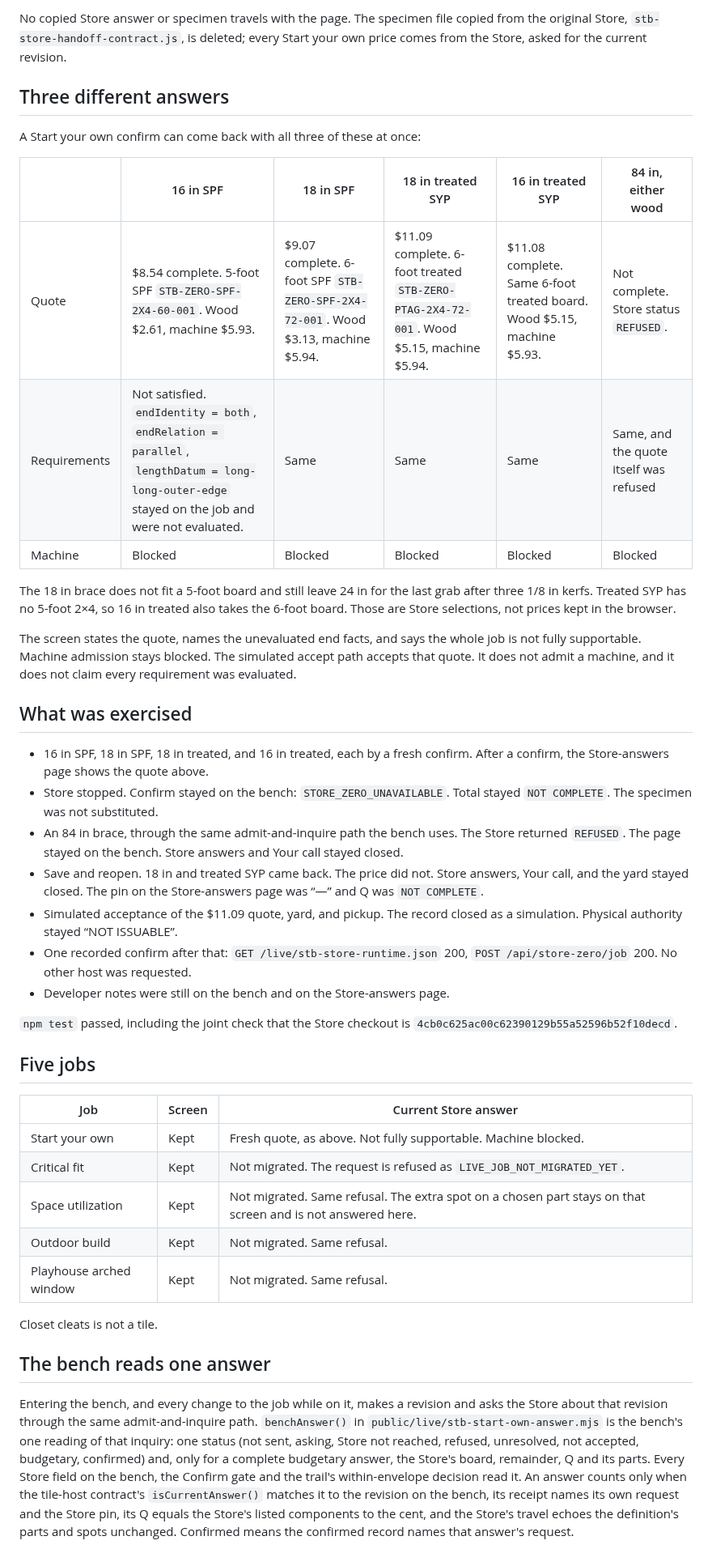
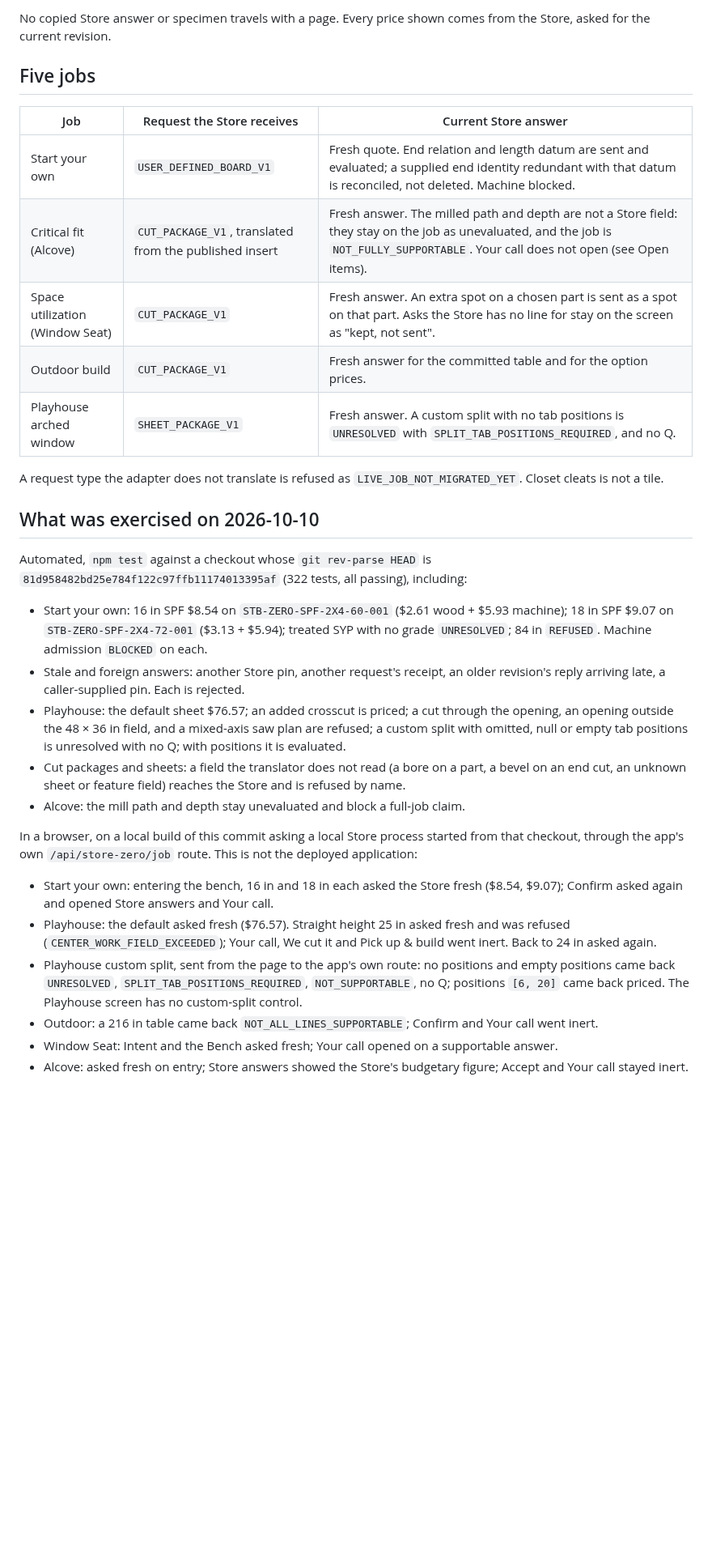
Before and after one commit to GeorgePlattDemo/new-system, a Markdown page: docs/verification/start-your-own.md, the part around one of its changes. Shown at 81% size. GitHub-like rendering; blank space fills up the shorter version.

```diff
--- a/docs/verification/start-your-own.md
+++ b/docs/verification/start-your-own.md
@@ -19,44 +18,34 @@ Checked 2026-10-08 against Store release `4cb0c625ac00c62390129b55a52596b52f10de
 
-No copied Store answer or specimen travels with the page. The specimen file copied from the original Store, `stb-store-handoff-contract.js`, is deleted; every Start your own price comes from the Store, asked for the current revision.
-
-## Three different answers
-
-A Start your own confirm can come back with all three of these at once:
-
-| | 16 in SPF | 18 in SPF | 18 in treated SYP | 16 in treated SYP | 84 in, either wood |
-|---|---|---|---|---|---|
-| Quote | $8.54 complete. 5-foot SPF `STB-ZERO-SPF-2X4-60-001`. Wood $2.61, machine $5.93. | $9.07 complete. 6-foot SPF `STB-ZERO-SPF-2X4-72-001`. Wood $3.13, machine $5.94. | $11.09 complete. 6-foot treated `STB-ZERO-PTAG-2X4-72-001`. Wood $5.15, machine $5.94. | $11.08 complete. Same 6-foot treated board. Wood $5.15, machine $5.93. | Not complete. Store status `REFUSED`. |
-| Requirements | Not satisfied. `endIdentity = both`, `endRelation = parallel`, `lengthDatum = long-long-outer-edge` stayed on the job and were not evaluated. | Same | Same | Same | Same, and the quote itself was refused |
-| Machine | Blocked | Blocked | Blocked | Blocked | Blocked |
-
-The 18 in brace does not fit a 5-foot board and still leave 24 in for the last grab after three 1/8 in kerfs. Treated SYP has no 5-foot 2×4, so 16 in treated also takes the 6-foot board. Those are Store selections, not prices kept in the browser.
-
-The screen states the quote, names the unevaluated end facts, and says the whole job is not fully supportable. Machine admission stays blocked. The simulated accept path accepts that quote. It does not admit a machine, and it does not claim every requirement was evaluated.
-
-## What was exercised
-
-- 16 in SPF, 18 in SPF, 18 in treated, and 16 in treated, each by a fresh confirm. After a confirm, the Store-answers page shows the quote above.
-- Store stopped. Confirm stayed on the bench: `STORE_ZERO_UNAVAILABLE`. Total stayed `NOT COMPLETE`. The specimen was not substituted.
-- An 84 in brace, through the same admit-and-inquire path the bench uses. The Store returned `REFUSED`. The page stayed on the bench. Store answers and Your call stayed closed.
-- Save and reopen. 18 in and treated SYP came back. The price did not. Store answers, Your call, and the yard stayed closed. The pin on the Store-answers page was “—” and Q was `NOT COMPLETE`.
-- Simulated acceptance of the $11.09 quote, yard, and pickup. The record closed as a simulation. Physical authority stayed “NOT ISSUABLE”.
-- One recorded confirm after that: `GET /live/stb-store-runtime.json` 200, `POST /api/store-zero/job` 200. No other host was requested.
-- Developer notes were still on the bench and on the Store-answers page.
-
-`npm test` passed, including the joint check that the Store checkout is `4cb0c625ac00c62390129b55a52596b52f10decd`.
+No copied Store answer or specimen travels with a page. Every price shown comes from the Store, asked for the current revision.
 
 ## Five jobs
 
-| Job | Screen | Current Store answer |
+| Job | Request the Store receives | Current Store answer |
 |---|---|---|
-| Start your own | Kept | Fresh quote, as above. Not fully supportable. Machine blocked. |
-| Critical fit | Kept | Not migrated. The request is refused as `LIVE_JOB_NOT_MIGRATED_YET`. |
-| Space utilization | Kept | Not migrated. Same refusal. The extra spot on a chosen part stays on that screen and is not answered here. |
-| Outdoor build | Kept | Not migrated. Same refusal. |
-| Playhouse arched window | Kept | Not migrated. Same refusal. |
+| Start your own | `USER_DEFINED_BOARD_V1` | Fresh quote. End relation and length datum are sent and evaluated; a supplied end identity redundant with that datum is reconciled, not deleted. Machine blocked. |
+| Critical fit (Alcove) | `CUT_PACKAGE_V1`, translated from the published insert | Fresh answer. The milled path and depth are not a Store field: they stay on the job as unevaluated, and the job is `NOT_FULLY_SUPPORTABLE`. Your call does not open (see Open items). |
+| Space utilization (Window Seat) | `CUT_PACKAGE_V1` | Fresh answer. An extra spot on a chosen part is sent as a spot on that part. Asks the Store has no line for stay on the screen as "kept, not sent". |
+| Outdoor build | `CUT_PACKAGE_V1` | Fresh answer for the committed table and for the option prices. |
+| Playhouse arched window | `SHEET_PACKAGE_V1` | Fresh answer. A custom split with no tab positions is `UNRESOLVED` with `SPLIT_TAB_POSITIONS_REQUIRED`, and no Q. |
 
-Closet cleats is not a tile.
+A request type the adapter does not translate is refused as `LIVE_JOB_NOT_MIGRATED_YET`. Closet cleats is not a tile.
 
-## The bench reads one answer
+## What was exercised on 2026-10-10
 
-Entering the bench, and every change to the job while on it, makes a revision and asks the Store about that revision through the same admit-and-inquire path. `benchAnswer()` in `public/live/stb-start-own-answer.mjs` is the bench's one reading of that inquiry: one status (not sent, asking, Store not reached, refused, unresolved, not accepted, budgetary, confirmed) and, only for a complete budgetary answer, the Store's board, remainder, Q and its parts. Every Store field on the bench, the Confirm gate and the trail's within-envelope decision read it. An answer counts only when the tile-host contract's `isCurrentAnswer()` matches it to the revision on the bench, its receipt names its own request and the Store pin, its Q equals the Store's listed components to the cent, and the Store's travel echoes the definition's parts and spots unchanged. Confirmed means the confirmed record names that answer's request.
+Automated, `npm test` against a checkout whose `git rev-parse HEAD` is `81d958482bd25e784f122c97ffb11174013395af` (322 tests, all passing), including:
+
+- Start your own: 16 in SPF $8.54 on `STB-ZERO-SPF-2X4-60-001` ($2.61 wood + $5.93 machine); 18 in SPF $9.07 on `STB-ZERO-SPF-2X4-72-001` ($3.13 + $5.94); treated SYP with no grade `UNRESOLVED`; 84 in `REFUSED`. Machine admission `BLOCKED` on each.
+- Stale and foreign answers: another Store pin, another request's receipt, an older revision's reply arriving late, a caller-supplied pin. Each is rejected.
+- Playhouse: the default sheet $76.57; an added crosscut is priced; a cut through the opening, an opening outside the 48 × 36 in field, and a mixed-axis saw plan are refused; a custom split with omitted, null or empty tab positions is unresolved with no Q; with positions it is evaluated.
+- Cut packages and sheets: a field the translator does not read (a bore on a part, a bevel on an end cut, an unknown sheet or feature field) reaches the Store and is refused by name.
+- Alcove: the mill path and depth stay unevaluated and block a full-job claim.
+
+In a browser, on a local build of this commit asking a local Store process started from that checkout, through the app's own `/api/store-zero/job` route. This is not the deployed application:
+
+- Start your own: entering the bench, 16 in and 18 in each asked the Store fresh ($8.54, $9.07); Confirm asked again and opened Store answers and Your call.
+- Playhouse: the default asked fresh ($76.57). Straight height 25 in asked fresh and was refused (`CENTER_WORK_FIELD_EXCEEDED`); Your call, We cut it and Pick up & build went inert. Back to 24 in asked again.
+- Playhouse custom split, sent from the page to the app's own route: no positions and empty positions came back `UNRESOLVED`, `SPLIT_TAB_POSITIONS_REQUIRED`, `NOT_SUPPORTABLE`, no Q; positions `[6, 20]` came back priced. The Playhouse screen has no custom-split control.
+- Outdoor: a 216 in table came back `NOT_ALL_LINES_SUPPORTABLE`; Confirm and Your call went inert.
+- Window Seat: Intent and the Bench asked fresh; Your call opened on a supportable answer.
+- Alcove: asked fresh on entry; Store answers showed the Store's budgetary figure; Accept and Your call stayed inert.
+
```
Also changed, not shown: other parts of docs/verification/start-your-own.md (+25 -19 lines), README.md (+3 -3 lines).
